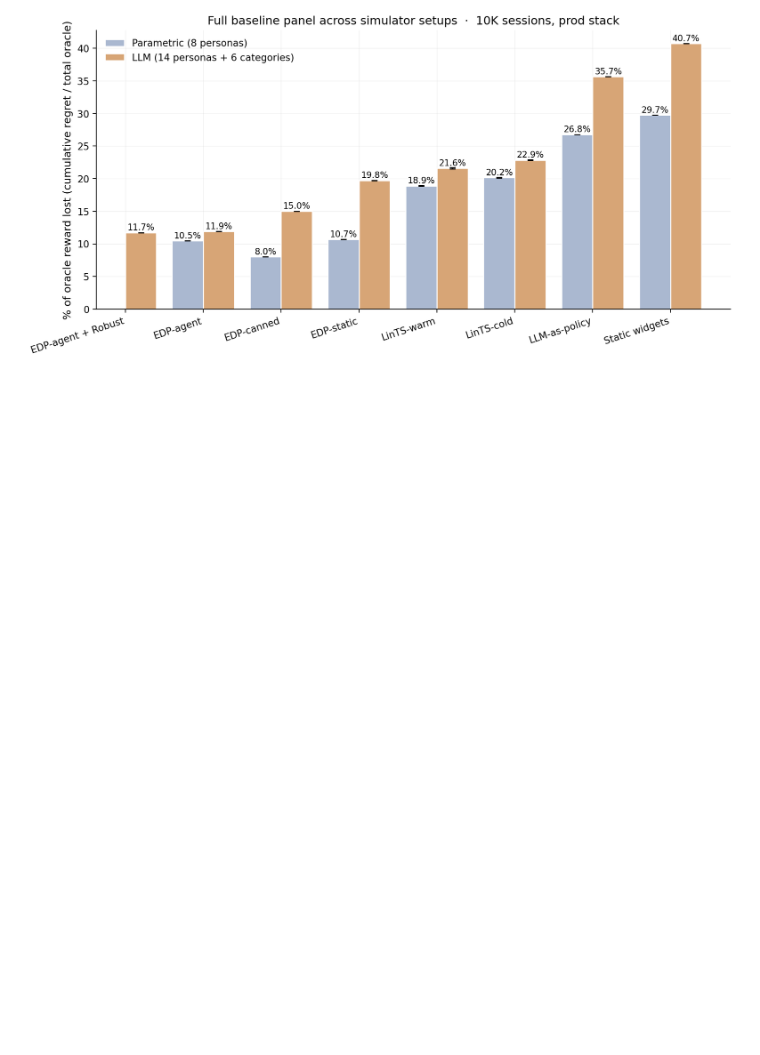
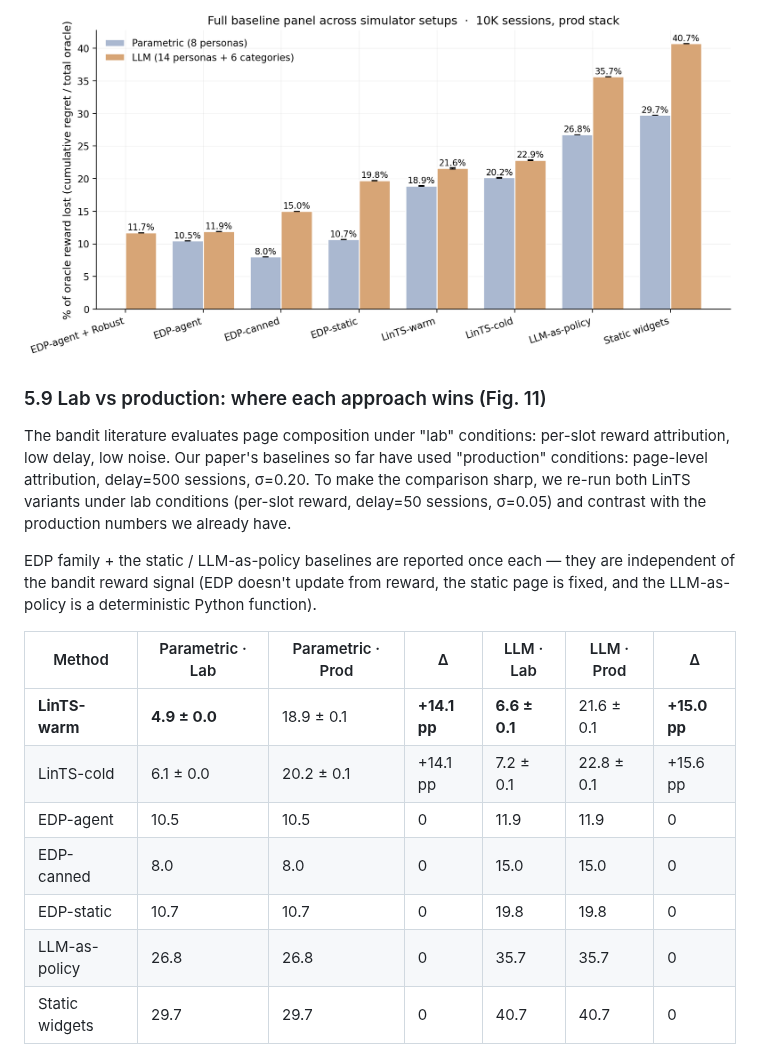
Before and after one commit to hanialshater/edp, a Markdown page: paper.md, the part around one of its changes. Rendered like a GitHub page; blank space fills up the shorter version.

```diff
--- a/paper.md
+++ b/paper.md
@@ -373,3 +373,19 @@ The progression is informative: just-deploy-defaults loses 40.7%; just-ask-the-L
 
 ![Figure 10: Full baseline panel across the parametric and LLM-persona simulators. Static-widget and LLM-as-policy baselines bracket the comparison from below; LinTS baselines occupy the middle; the EDP family (with category-conditioned regret) is on top. Robust EDP edges out plain EDP-agent slightly by selecting against fragile parameter values.](figures/fig6_all_baselines.png)
 
+### 5.9 Lab vs production: where each approach wins (Fig. 11)
+
+The bandit literature evaluates page composition under "lab" conditions: per-slot reward attribution, low delay, low noise. Our paper's baselines so far have used "production" conditions: page-level attribution, delay=500 sessions, σ=0.20. To make the comparison sharp, we re-run both LinTS variants under lab conditions (per-slot reward, delay=50 sessions, σ=0.05) and contrast with the production numbers we already have.
+
+EDP family + the static / LLM-as-policy baselines are reported once each — they are independent of the bandit reward signal (EDP doesn't update from reward, the static page is fixed, and the LLM-as-policy is a deterministic Python function).
+
+| Method | Parametric · Lab | Parametric · Prod | Δ | LLM · Lab | LLM · Prod | Δ |
+|---|---|---|---|---|---|---|
+| **LinTS-warm** | **4.9 ± 0.0** | 18.9 ± 0.1 | **+14.1 pp** | **6.6 ± 0.1** | 21.6 ± 0.1 | **+15.0 pp** |
+| LinTS-cold | 6.1 ± 0.0 | 20.2 ± 0.1 | +14.1 pp | 7.2 ± 0.1 | 22.8 ± 0.1 | +15.6 pp |
+| EDP-agent | 10.5 | 10.5 | 0 | 11.9 | 11.9 | 0 |
+| EDP-canned | 8.0 | 8.0 | 0 | 15.0 | 15.0 | 0 |
+| EDP-static | 10.7 | 10.7 | 0 | 19.8 | 19.8 | 0 |
+| LLM-as-policy | 26.8 | 26.8 | 0 | 35.7 | 35.7 | 0 |
+| Static widgets | 29.7 | 29.7 | 0 | 40.7 | 40.7 | 0 |
+
```
Also changed, not shown: other parts of paper.md (+15 -1 lines), figures/fig7_lab_vs_real.png (added), 5 other files.
